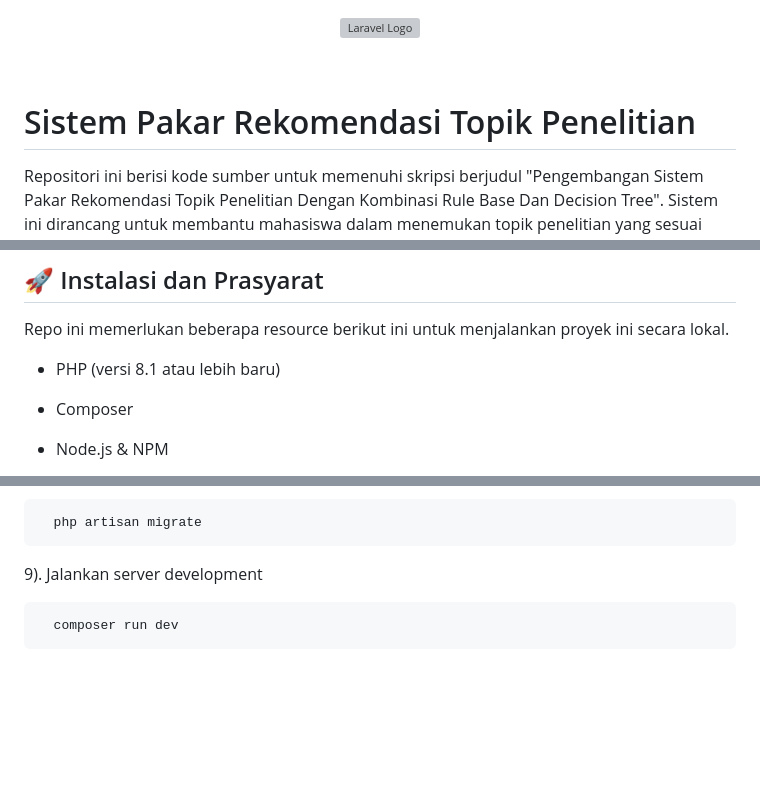
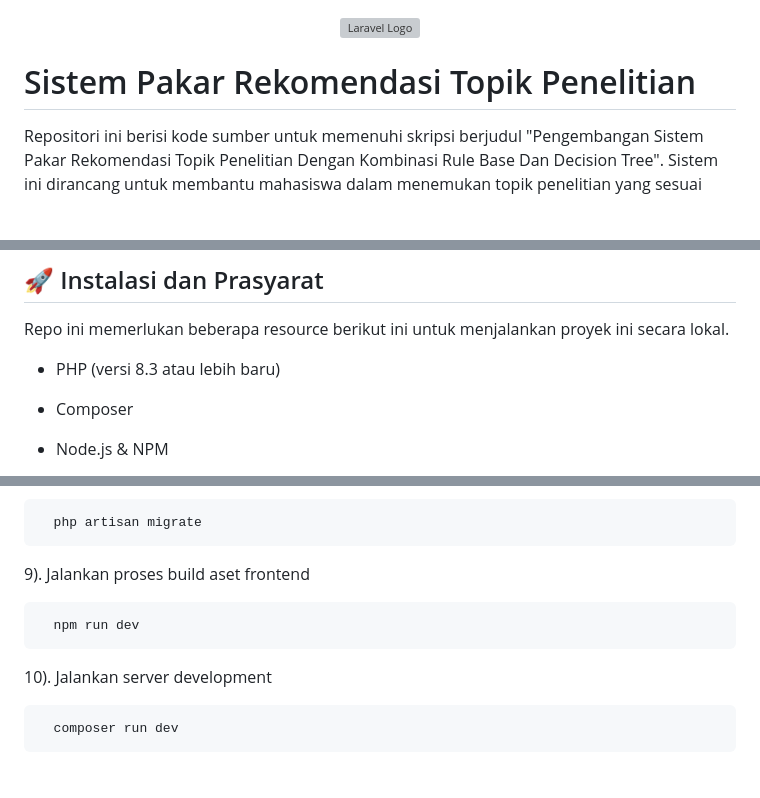
Before and after one commit to UlhaqDaffa/sistem-pakar-skripsi, a Markdown page: README.md, 3 parts joined by grey strips. GitHub-like rendering; blank space fills up the shorter version; grey boxes are pictures that could not be loaded.

````diff
--- a/README.md
+++ b/README.md
@@ -1,8 +1,5 @@
 <p align="center"><a href="https://laravel.com" target="_blank"><img src="https://raw.githubusercontent.com/laravel/art/master/logo-lockup/5%20SVG/2%20CMYK/1%20Full%20Color/laravel-logolockup-cmyk-red.svg" width="400" alt="Laravel Logo"></a></p>
-
 </p>
-
-&nbsp;
 
 # Sistem Pakar Rekomendasi Topik Penelitian
 
@@ -31,7 +28,7 @@ Proses kerjanya dibagi menjadi dua tahap utama (filter-then-classify):
 
 Repo ini memerlukan beberapa resource berikut ini untuk menjalankan proyek ini secara lokal.
 
-- PHP (versi 8.1 atau lebih baru)
+- PHP (versi 8.3 atau lebih baru)
 
 - Composer
 
@@ -94,7 +91,13 @@ Repo ini memerlukan beberapa resource berikut ini untuk menjalankan proyek ini s
   php artisan migrate
 ```
 
-9). Jalankan server development
+9). Jalankan proses build aset frontend
+
+```bash
+  npm run dev
+```
+
+10). Jalankan server development
 
 ```bash
   composer run dev
````
